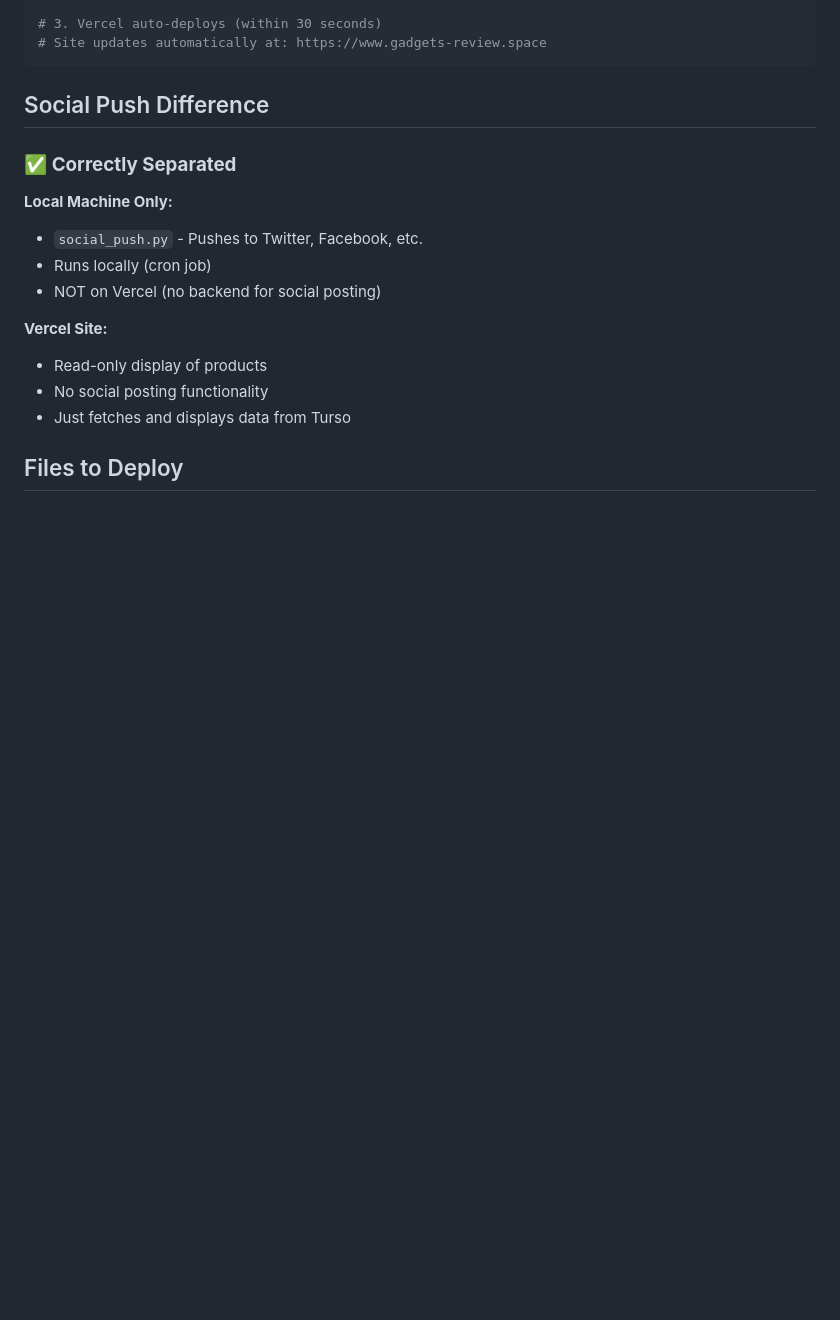
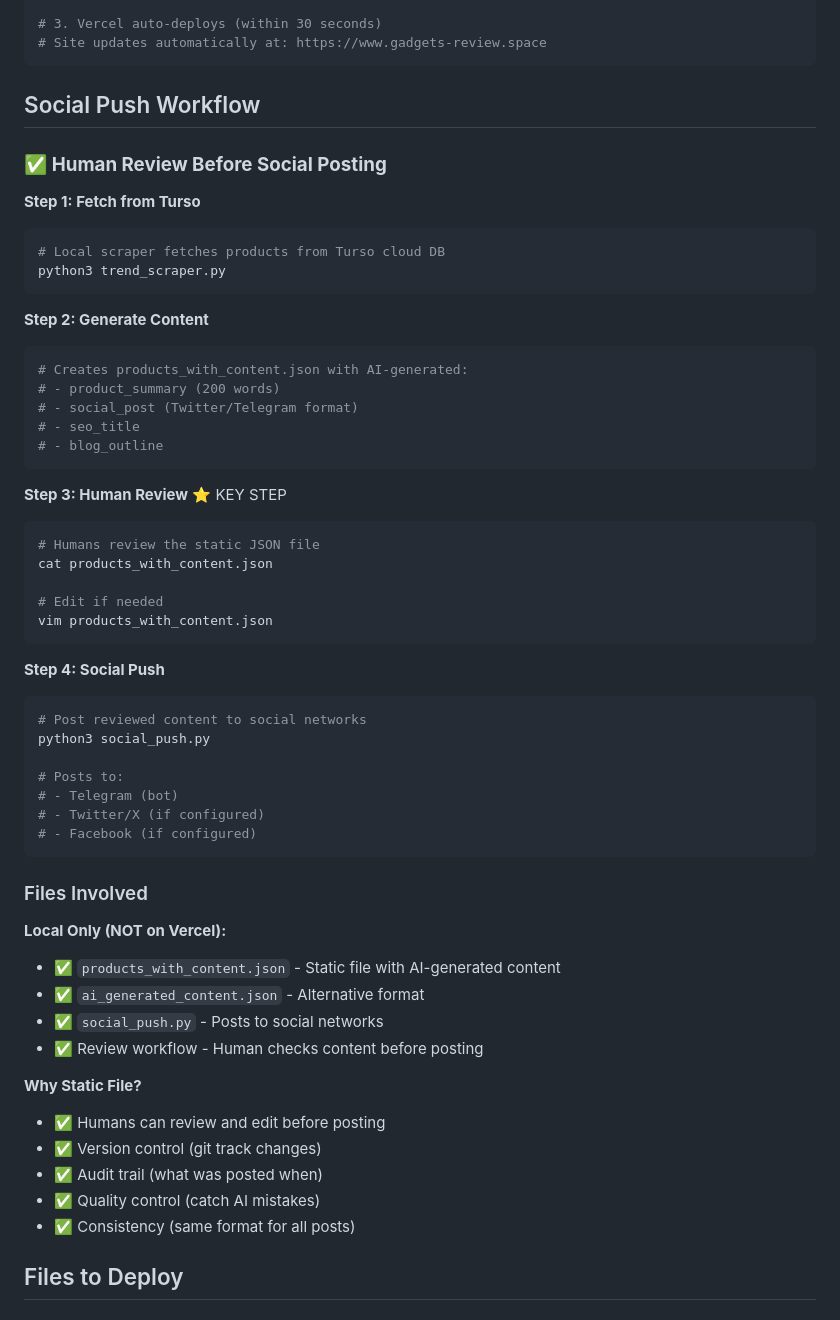
Before and after one commit to david-adam/AI-Products-Review, a Markdown page: VERCEL_DEPLOYMENT_ARCHITECTURE.md, the part around the change. GitHub-like rendering; blank space fills up the shorter version.

````diff
--- a/VERCEL_DEPLOYMENT_ARCHITECTURE.md
+++ b/VERCEL_DEPLOYMENT_ARCHITECTURE.md
@@ -79,19 +79,59 @@ git push origin main
 # Site updates automatically at: https://www.gadgets-review.space
 ```
 
-## Social Push Difference
+## Social Push Workflow
 
-### ✅ **Correctly Separated**
+### ✅ **Human Review Before Social Posting**
 
-**Local Machine Only:**
-- `social_push.py` - Pushes to Twitter, Facebook, etc.
-- Runs locally (cron job)
-- NOT on Vercel (no backend for social posting)
+**Step 1: Fetch from Turso**
+```bash
+# Local scraper fetches products from Turso cloud DB
+python3 trend_scraper.py
+```
 
-**Vercel Site:**
-- Read-only display of products
-- No social posting functionality
-- Just fetches and displays data from Turso
+**Step 2: Generate Content**
+```bash
+# Creates products_with_content.json with AI-generated:
+# - product_summary (200 words)
+# - social_post (Twitter/Telegram format)
+# - seo_title
+# - blog_outline
+```
+
+**Step 3: Human Review** ⭐ KEY STEP
+```bash
+# Humans review the static JSON file
+cat products_with_content.json
+
+# Edit if needed
+vim products_with_content.json
+```
+
+**Step 4: Social Push**
+```bash
+# Post reviewed content to social networks
+python3 social_push.py
+
+# Posts to:
+# - Telegram (bot)
+# - Twitter/X (if configured)
+# - Facebook (if configured)
+```
+
+### Files Involved
+
+**Local Only (NOT on Vercel):**
+- ✅ `products_with_content.json` - Static file with AI-generated content
+- ✅ `ai_generated_content.json` - Alternative format
+- ✅ `social_push.py` - Posts to social networks
+- ✅ Review workflow - Human checks content before posting
+
+**Why Static File?**
+- ✅ Humans can review and edit before posting
+- ✅ Version control (git track changes)
+- ✅ Audit trail (what was posted when)
+- ✅ Quality control (catch AI mistakes)
+- ✅ Consistency (same format for all posts)
 
 ## Files to Deploy
 
````
Also changed, not shown: COMPLETE_ARCHITECTURE.md (added, +205 -0 lines).
